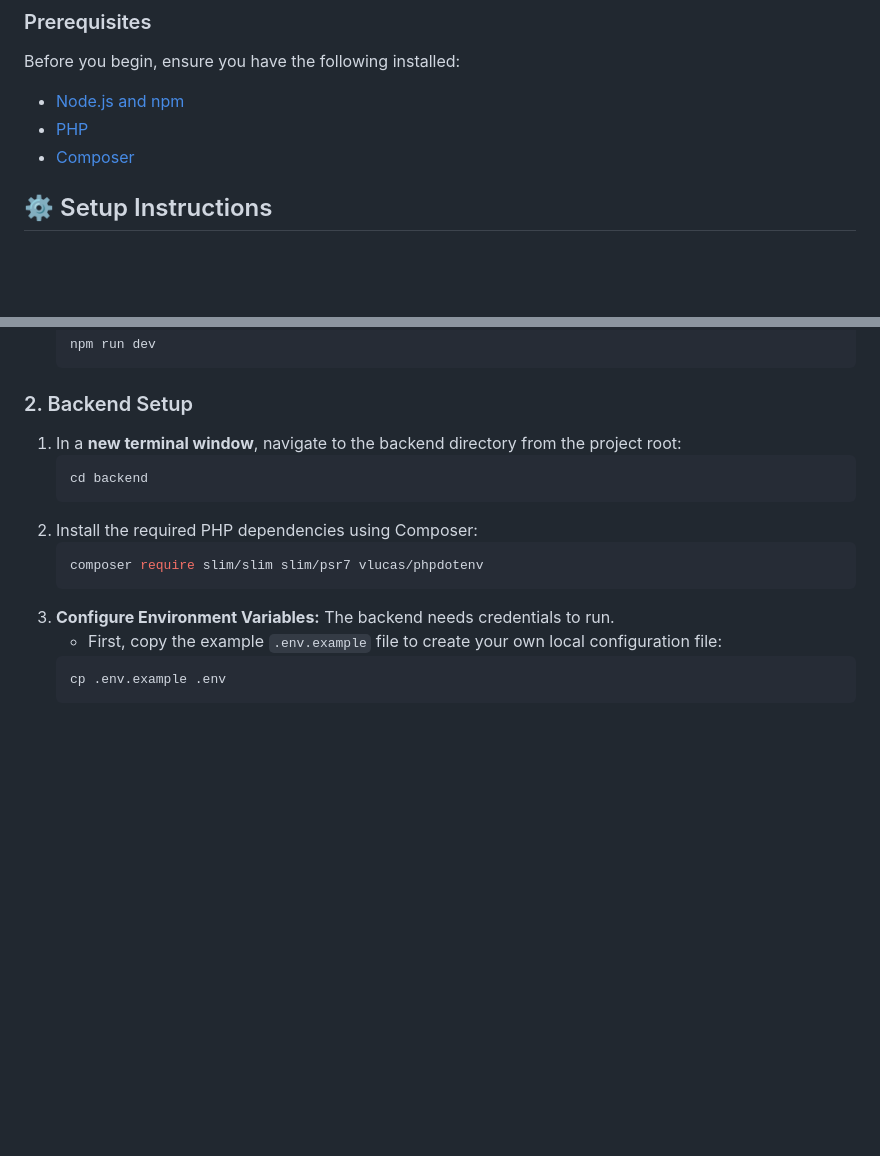
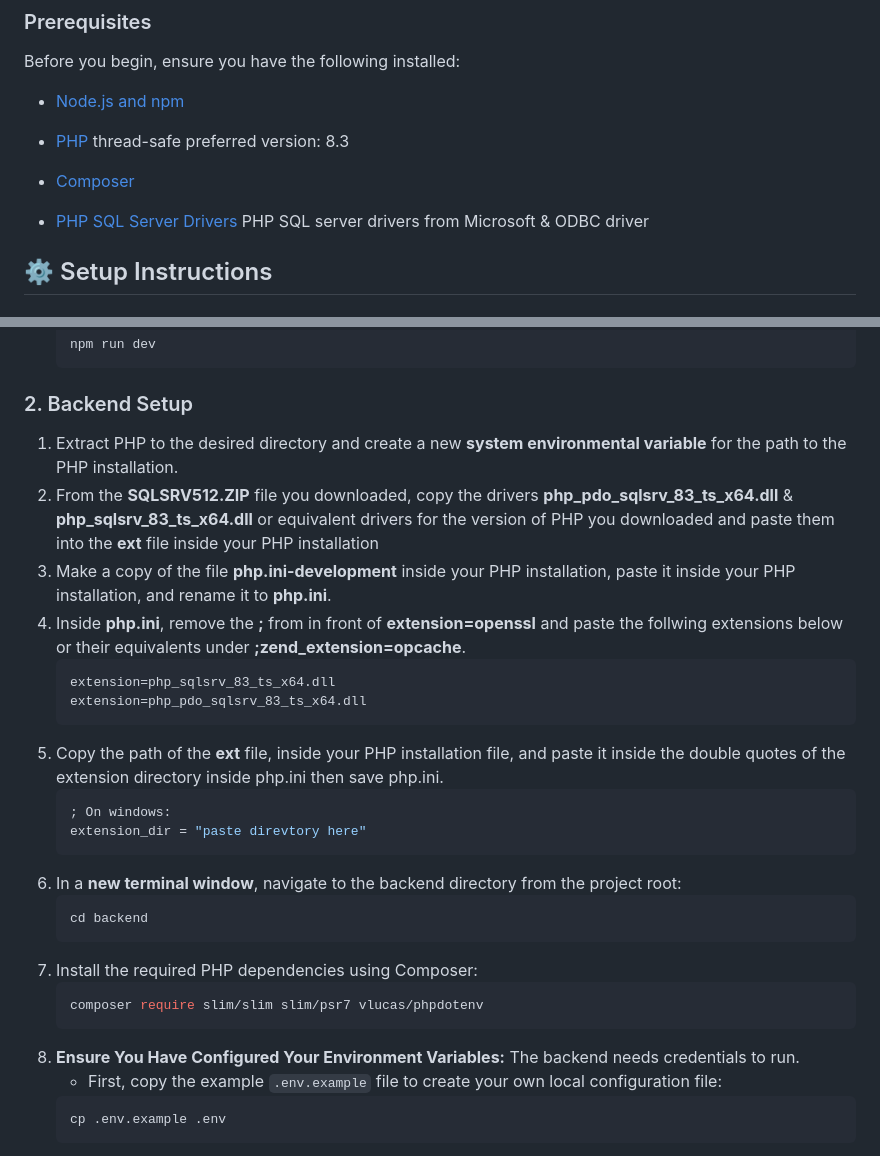
Before and after one commit to MaxShkrabak/OWP-Forum, a Markdown page: README.md, 2 parts joined by grey strips. GitHub-like rendering; blank space fills up the shorter version.

Commit message:
Update README with PHP and SQL Server setup details
Added PHP installation and SQL Server driver setup instructions to README.

````diff
--- a/README.md
+++ b/README.md
@@ -110,8 +110,14 @@ Follow these instructions to get a local copy of the project up and running.
 
 Before you begin, ensure you have the following installed:
 * [Node.js and npm](https://nodejs.org/)
+
 * [PHP](https://www.php.net/downloads.php)
+  thread-safe preferred version: 8.3
+
 * [Composer](https://getcomposer.org/)
+
+* [PHP SQL Server Drivers](https://learn.microsoft.com/en-us/sql/connect/php/download-drivers-php-sql-server?view=sql-server-ver17)
+  PHP SQL server drivers from Microsoft & ODBC driver
 
 ## ⚙️ Setup Instructions
 
@@ -133,16 +139,28 @@ Before you begin, ensure you have the following installed:
    ```
 
 ### 2. Backend Setup
-
-1. In a **new terminal window**, navigate to the backend directory from the project root:
+1. Extract PHP to the desired directory and create a new **system environmental variable** for the path to the PHP installation.
+2. From the **SQLSRV512.ZIP** file you downloaded, copy the drivers **php_pdo_sqlsrv_83_ts_x64.dll** & **php_sqlsrv_83_ts_x64.dll** or equivalent drivers for the version of PHP you downloaded and paste them into the **ext** file inside your PHP installation
+3. Make a copy of the file **php.ini-development** inside your PHP installation, paste it inside your PHP installation, and rename it to **php.ini**.
+4. Inside **php.ini**, remove the **;** from in front of **extension=openssl** and paste the follwing extensions below or their equivalents under **;zend_extension=opcache**.
+   ```bash
+   extension=php_sqlsrv_83_ts_x64.dll
+   extension=php_pdo_sqlsrv_83_ts_x64.dll
+   ```
+6. Copy the path of the **ext** file, inside your PHP installation file, and paste it inside the double quotes of the extension directory inside php.ini then save php.ini.
+   ```bash
+   ; On windows:
+   extension_dir = "paste direvtory here"
+   ```
+7. In a **new terminal window**, navigate to the backend directory from the project root:
    ```bash
    cd backend
    ```
-2. Install the required PHP dependencies using Composer:
+8. Install the required PHP dependencies using Composer:
    ```bash
    composer require slim/slim slim/psr7 vlucas/phpdotenv
    ```
-3. **Configure Environment Variables:** The backend needs credentials to run.
+9. **Ensure You Have Configured Your Environment Variables:** The backend needs credentials to run.
    * First, copy the example `.env.example` file to create your own local configuration file:
    ```bash
    cp .env.example .env
````
